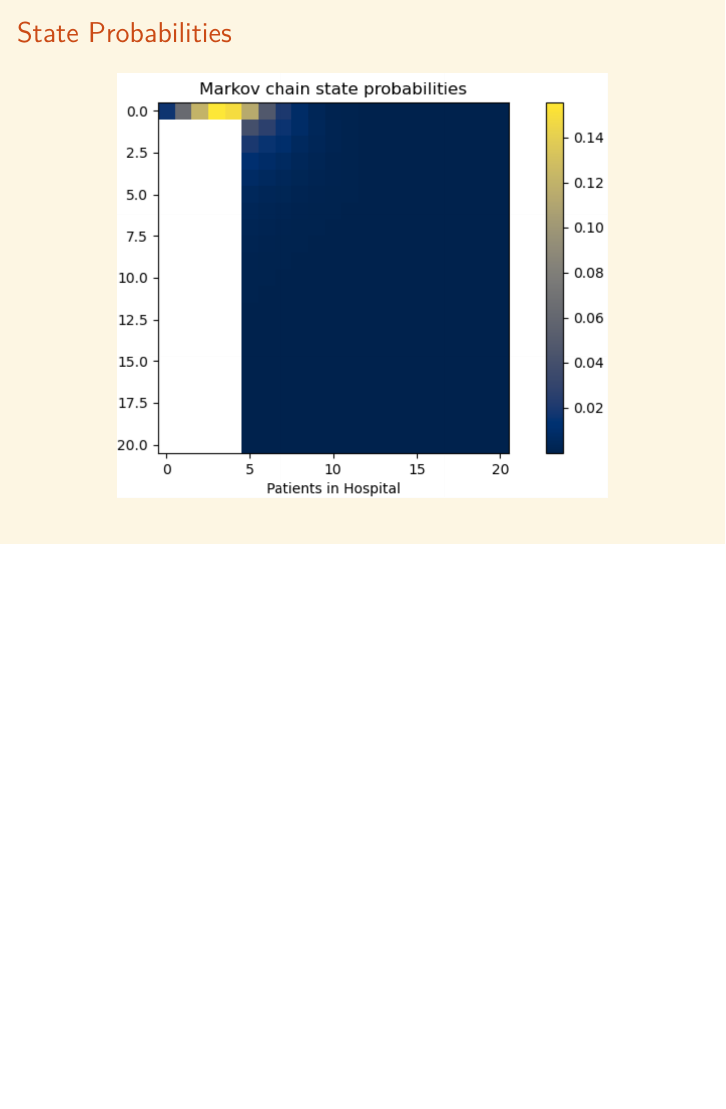
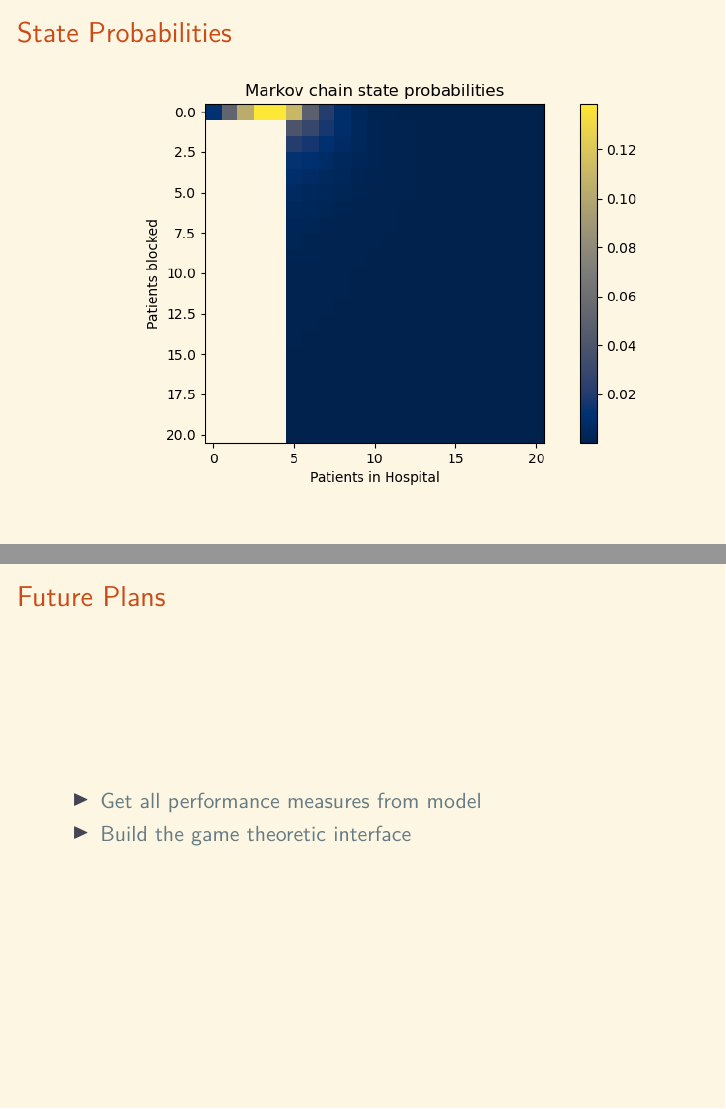
Before and after one commit to MichalisPanayides/Talks, LaTeX slides (Annual Review/main.tex, which reads Annual Review/Frames/2.4 - Outputs/main.tex, Annual Review/Frames/2.5 - Future/main.tex): page 43 of 45 before the commit and pages 43 and 46 of 46 after it, the two joined at a grey line, the shorter picture padded with empty space. Compiled offline with pdfLaTeX.

Commit message:
Add final slide and fix minor typos and bugs

```diff
--- a/Annual Review/Frames/2.4 - Outputs/main.tex
+++ b/Annual Review/Frames/2.4 - Outputs/main.tex
@@ -1,8 +1,7 @@
 \begin{frame}
     \frametitle{State Probabilities}
-
     \centering
-    \includegraphics[width=0.8\textwidth]{Bin/example_heatmap.png}
+    \includegraphics[trim=850 350 180 70, clip, width=0.9\textwidth]{Bin/src/heatmap.png}
 \end{frame}
 
 
--- /dev/null
+++ b/Annual Review/Frames/2.5 - Future/main.tex
@@ -0,0 +1,9 @@
+\begin{frame}
+    \frametitle{Future Plans}
+
+    \begin{itemize}
+        \item Get all performance measures from model
+        \item Build the game theoretic interface
+    \end{itemize}
+
+\end{frame}
```
Also changed, not shown: Annual Review/main.tex (+15 -25 lines), Annual Review/main.pdf, Annual Review/Frames/2.4 - Outputs/main.tex (6 more changed lines).
